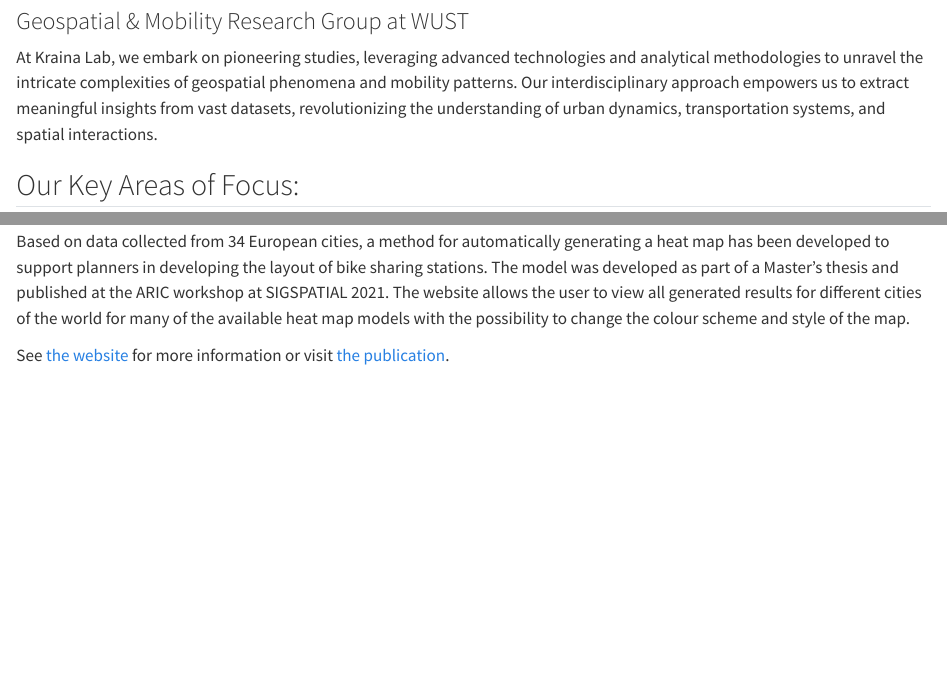
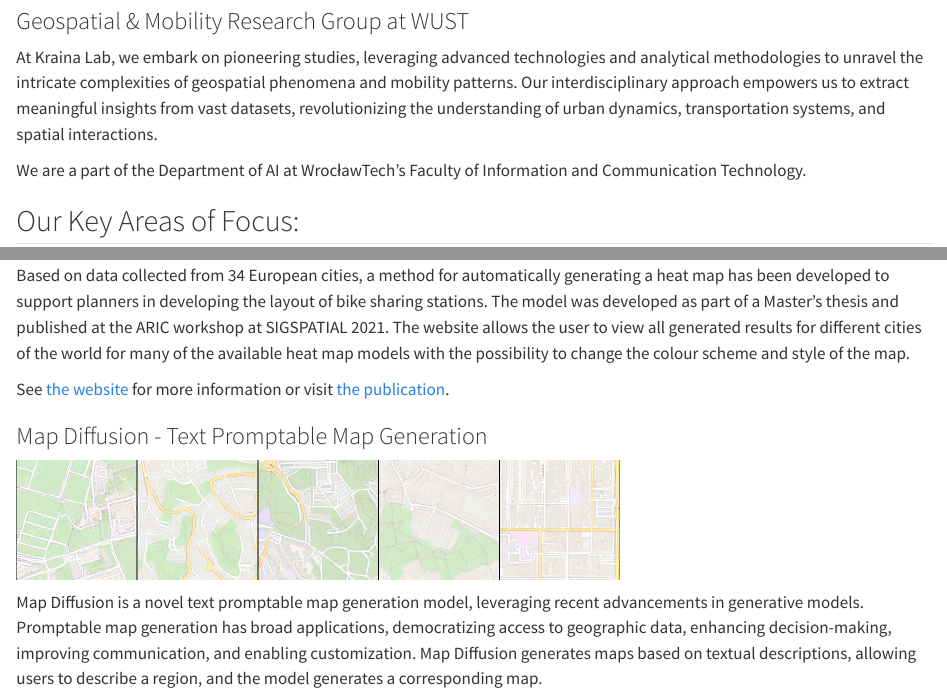
Before and after one commit to kraina-ai/kraina-website, a Quarto document (index.qmd): the page in a window 1100 px wide, from 80 px down, and a second part further down, joined at a grey line. Rendered offline with R 4.5, knitr and Pandoc in place of Quarto, with nearby package versions.

Commit message:
add map generation to main page

```diff
--- a/index.qmd
+++ b/index.qmd
@@ -10,6 +10,8 @@ format:
 ---
 
 At Kraina Lab, we embark on pioneering studies, leveraging advanced technologies and analytical methodologies to unravel the intricate complexities of geospatial phenomena and mobility patterns. Our interdisciplinary approach empowers us to extract meaningful insights from vast datasets, revolutionizing the understanding of urban dynamics, transportation systems, and spatial interactions.
+
+We are a part of the Department of AI at WrocławTech's Faculty of Information and Communication Technology.
 
 ## Our Key Areas of Focus:
 
@@ -37,3 +39,9 @@ See [SRAI](https://github.com/kraina-ai/srai) for more information.
 Based on data collected from 34 European cities, a method for automatically generating a heat map has been developed to support planners in developing the layout of bike sharing stations. The model was developed as part of a Master's thesis and published at the ARIC workshop at SIGSPATIAL 2021. The website allows the user to view all generated results for different cities of the world for many of the available heat map models with the possibility to change the colour scheme and style of the map.
 
 See [the website](https://kraina-ai.github.io/Transfer-learning-approach-to-bicycle-sharing-systems-station-location-planning-using-OpenStreetMap/) for more information or visit [the publication](/pages/publications/bike-stations/index.qmd).
+
+### Map Diffusion - Text Promptable Map Generation
+
+[![](/assets/map_generation.png){width=600}](http://kraina.ai/pages/publications/map-diffusion/)
+
+Map Diffusion is a novel text promptable map generation model, leveraging recent advancements in generative models. Promptable map generation has broad applications, democratizing access to geographic data, enhancing decision-making, improving communication, and enabling customization. Map Diffusion generates maps based on textual descriptions, allowing users to describe a region, and the model generates a corresponding map.
```
Also changed, not shown: pages/publications/map-diffusion/index.qmd (+0 -3 lines), assets/map_generation.png (added).
